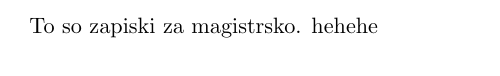
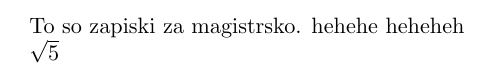
Before and after one commit to sararolih/zapiski-magistrska, a LaTeX document (zapiski.tex): part of the page, cut so that both start at the same text. Compiled offline with pdfLaTeX.

Commit message:
hsfjklsgjldksg

```diff
--- a/zapiski.tex
+++ b/zapiski.tex
@@ -25,6 +25,9 @@
 
 \begin{document}
 To so zapiski za magistrsko. hehehe
+heheheh
+
+$\sqrt{5}$
 
 
 \end{document}
```
Also changed, not shown: zapiski.pdf (deleted), 3 other files.
